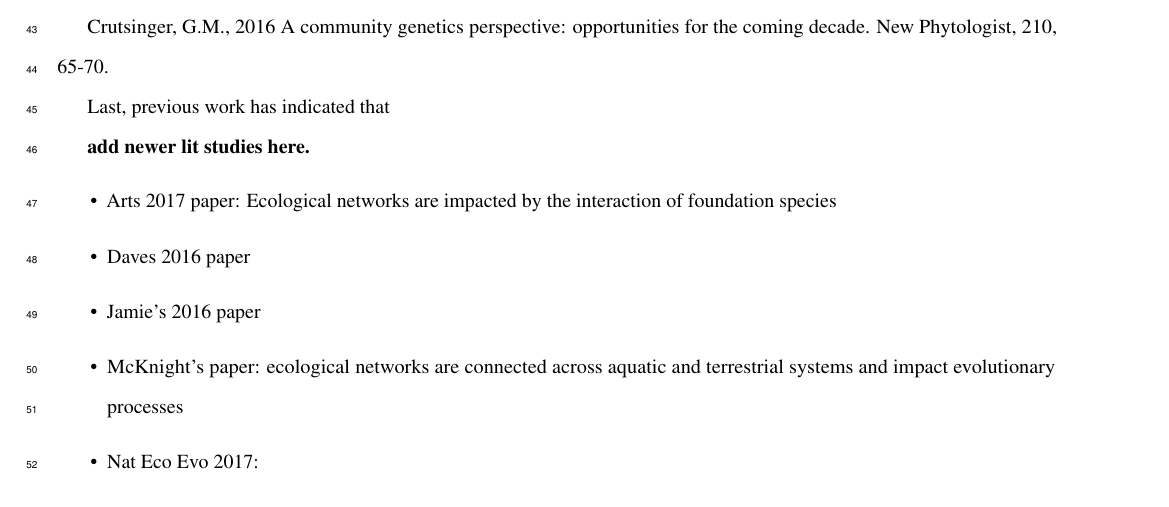
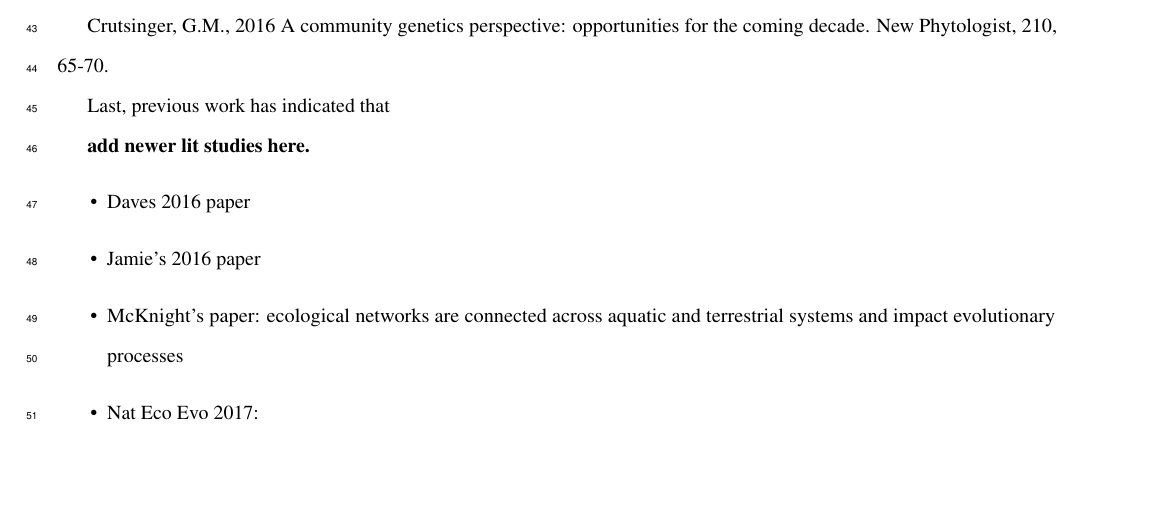
Before and after one commit to ECGen/lcn_manuscript, a LaTeX paper (main.tex): part of page 3 of 13, cut so that both start at the same text, the shorter picture padded with empty space. Compiled offline with pdfLaTeX.

Commit message:
Update on Overleaf.

```diff
--- a/main.tex
+++ b/main.tex
@@ -189,8 +189,6 @@ Last, previous work has indicated that
 
 \textbf{add newer lit studies here.}
 \begin{itemize}
-\item Arts 2017 paper: Ecological networks are impacted by the
-  interaction of foundation species
 \item Daves 2016 paper
 \item Jamie's 2016 paper
 \item McKnight's paper: ecological networks are connected across
```
